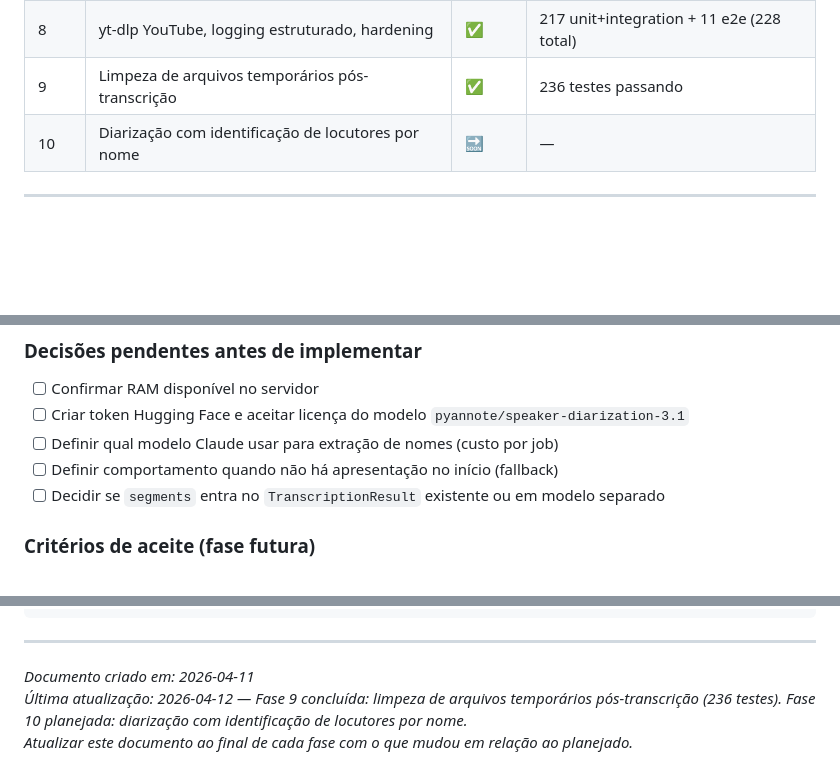
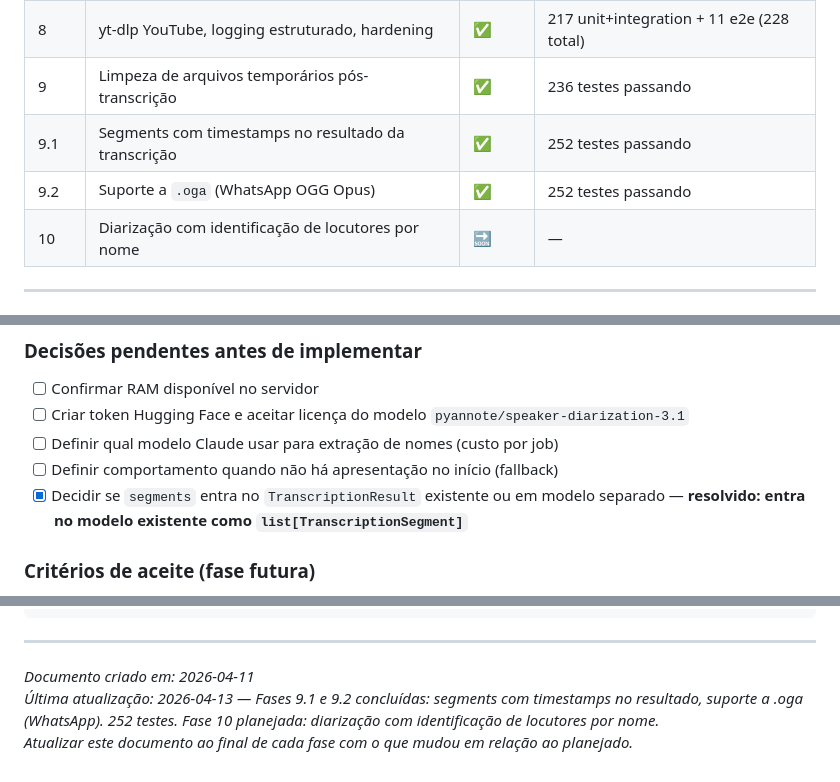
Before and after one commit to wbrunovieira/TrancritorPythonObsidianWhisper, a Markdown page: docs/plans/production_architecture.md, 3 parts joined by grey strips. Drawn GitHub-style; blank space fills up the shorter version.

```diff
--- a/docs/plans/production_architecture.md
+++ b/docs/plans/production_architecture.md
@@ -575,6 +575,8 @@ tests/unit/
 | 7 | Rotas completas do backend, remoção do legado | ✅ | 201 testes passando |
 | 8 | yt-dlp YouTube, logging estruturado, hardening | ✅ | 217 unit+integration + 11 e2e (228 total) |
 | 9 | Limpeza de arquivos temporários pós-transcrição | ✅ | 236 testes passando |
+| 9.1 | Segments com timestamps no resultado da transcrição | ✅ | 252 testes passando |
+| 9.2 | Suporte a `.oga` (WhatsApp OGG Opus) | ✅ | 252 testes passando |
 | 10 | Diarização com identificação de locutores por nome | 🔜 | — |
 
 ---
@@ -655,7 +657,7 @@ POST /transcriptions/audio/batch?diarize=true
 - [ ] Criar token Hugging Face e aceitar licença do modelo `pyannote/speaker-diarization-3.1`
 - [ ] Definir qual modelo Claude usar para extração de nomes (custo por job)
 - [ ] Definir comportamento quando não há apresentação no início (fallback)
-- [ ] Decidir se `segments` entra no `TranscriptionResult` existente ou em modelo separado
+- [x] Decidir se `segments` entra no `TranscriptionResult` existente ou em modelo separado — **resolvido: entra no modelo existente como `list[TranscriptionSegment]`**
 
 ### Critérios de aceite (fase futura)
 
@@ -686,5 +688,5 @@ feat(phase-10): add speaker diarization with name identification via pyannote +
 ---
 
 *Documento criado em: 2026-04-11*
-*Última atualização: 2026-04-12 — Fase 9 concluída: limpeza de arquivos temporários pós-transcrição (236 testes). Fase 10 planejada: diarização com identificação de locutores por nome.*
+*Última atualização: 2026-04-13 — Fases 9.1 e 9.2 concluídas: segments com timestamps no resultado, suporte a .oga (WhatsApp). 252 testes. Fase 10 planejada: diarização com identificação de locutores por nome.*
 *Atualizar este documento ao final de cada fase com o que mudou em relação ao planejado.*
```
Also changed, not shown: CLAUDE.md (+5 -3 lines).
